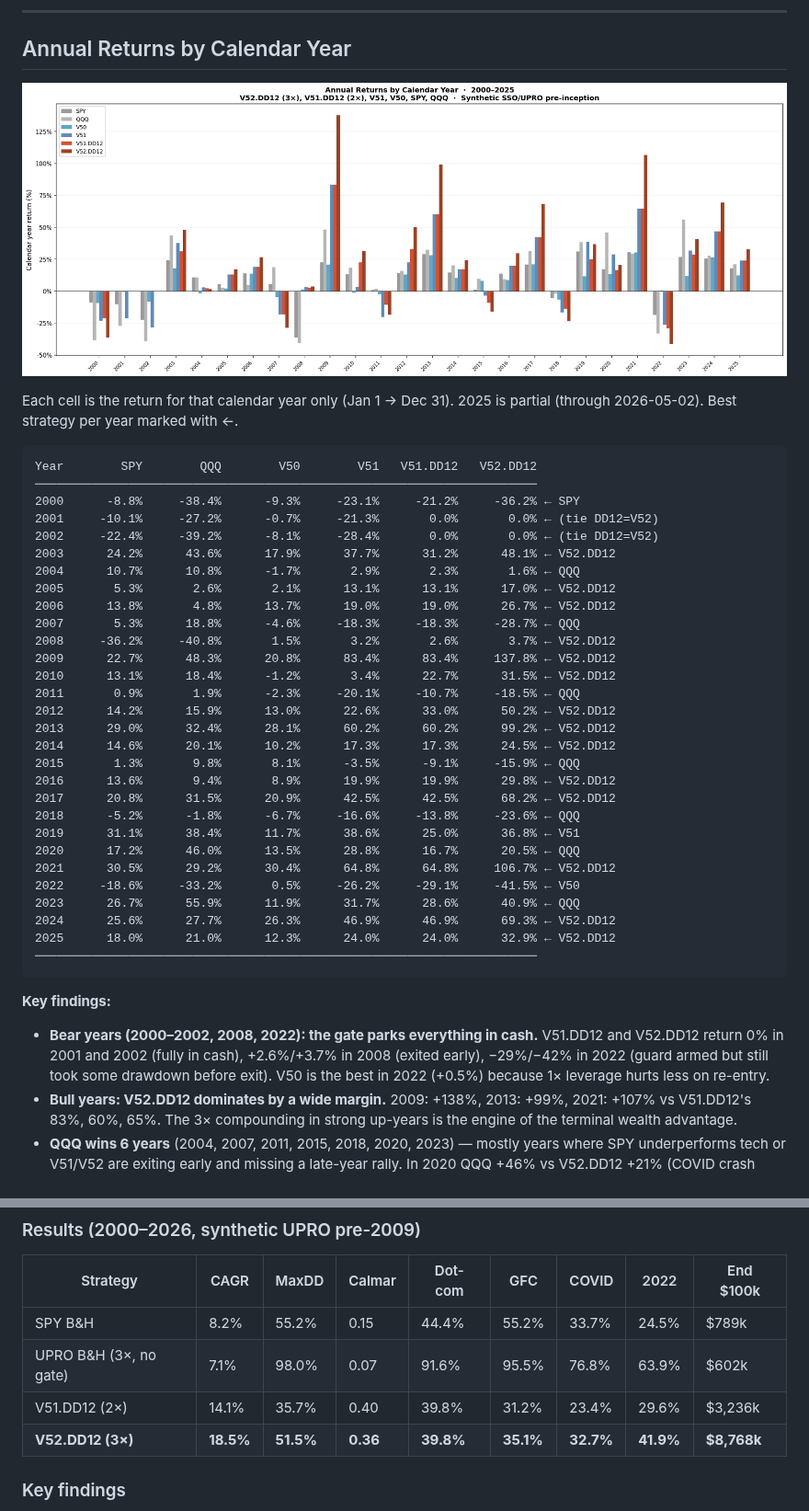
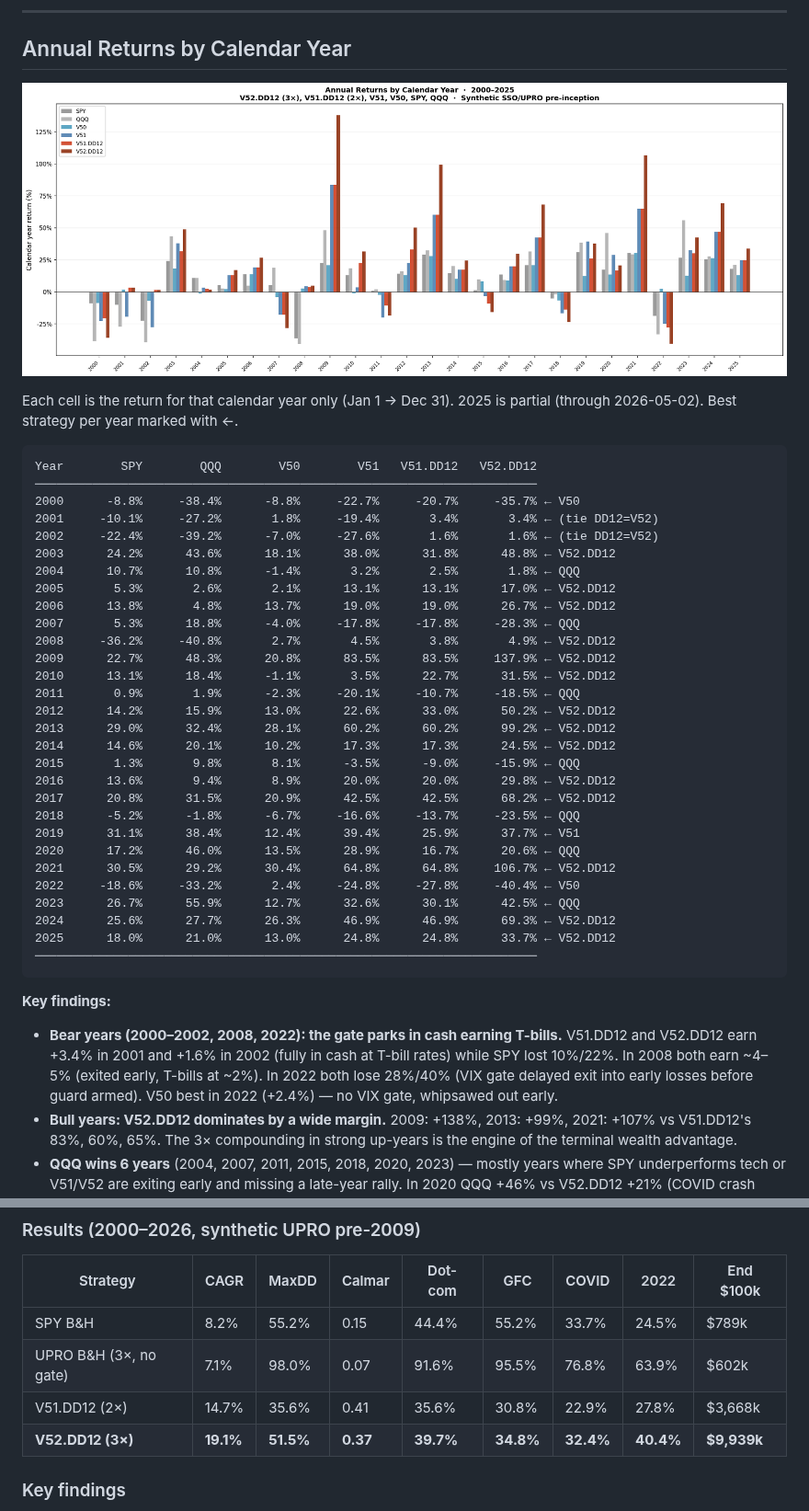
Before and after one commit to ktmixa/trading-docs, a Markdown page: alpha_summary.md, 2 parts joined by grey strips. Shown at 92% size. GitHub-like rendering; pictures changed too: chart_annual.png.

````diff
--- a/alpha_summary.md
+++ b/alpha_summary.md
@@ -87,38 +88,38 @@ Each cell is the return for that calendar year only (Jan 1 → Dec 31). 2025 is
 ```
 Year        SPY        QQQ        V50        V51   V51.DD12   V52.DD12
 ──────────────────────────────────────────────────────────────────────
-2000      -8.8%     -38.4%      -9.3%     -23.1%     -21.2%     -36.2% ← SPY
-2001     -10.1%     -27.2%      -0.7%     -21.3%       0.0%       0.0% ← (tie DD12=V52)
-2002     -22.4%     -39.2%      -8.1%     -28.4%       0.0%       0.0% ← (tie DD12=V52)
-2003      24.2%      43.6%      17.9%      37.7%      31.2%      48.1% ← V52.DD12
-2004      10.7%      10.8%      -1.7%       2.9%       2.3%       1.6% ← QQQ
+2000      -8.8%     -38.4%      -8.8%     -22.7%     -20.7%     -35.7% ← V50
+2001     -10.1%     -27.2%       1.8%     -19.4%       3.4%       3.4% ← (tie DD12=V52)
+2002     -22.4%     -39.2%      -7.0%     -27.6%       1.6%       1.6% ← (tie DD12=V52)
+2003      24.2%      43.6%      18.1%      38.0%      31.8%      48.8% ← V52.DD12
+2004      10.7%      10.8%      -1.4%       3.2%       2.5%       1.8% ← QQQ
 2005       5.3%       2.6%       2.1%      13.1%      13.1%      17.0% ← V52.DD12
 2006      13.8%       4.8%      13.7%      19.0%      19.0%      26.7% ← V52.DD12
-2007       5.3%      18.8%      -4.6%     -18.3%     -18.3%     -28.7% ← QQQ
-2008     -36.2%     -40.8%       1.5%       3.2%       2.6%       3.7% ← V52.DD12
-2009      22.7%      48.3%      20.8%      83.4%      83.4%     137.8% ← V52.DD12
-2010      13.1%      18.4%      -1.2%       3.4%      22.7%      31.5% ← V52.DD12
+2007       5.3%      18.8%      -4.0%     -17.8%     -17.8%     -28.3% ← QQQ
+2008     -36.2%     -40.8%       2.7%       4.5%       3.8%       4.9% ← V52.DD12
+2009      22.7%      48.3%      20.8%      83.5%      83.5%     137.9% ← V52.DD12
+2010      13.1%      18.4%      -1.1%       3.5%      22.7%      31.5% ← V52.DD12
 2011       0.9%       1.9%      -2.3%     -20.1%     -10.7%     -18.5% ← QQQ
 2012      14.2%      15.9%      13.0%      22.6%      33.0%      50.2% ← V52.DD12
 2013      29.0%      32.4%      28.1%      60.2%      60.2%      99.2% ← V52.DD12
 2014      14.6%      20.1%      10.2%      17.3%      17.3%      24.5% ← V52.DD12
-2015       1.3%       9.8%       8.1%      -3.5%      -9.1%     -15.9% ← QQQ
-2016      13.6%       9.4%       8.9%      19.9%      19.9%      29.8% ← V52.DD12
+2015       1.3%       9.8%       8.1%      -3.5%      -9.0%     -15.9% ← QQQ
+2016      13.6%       9.4%       8.9%      20.0%      20.0%      29.8% ← V52.DD12
 2017      20.8%      31.5%      20.9%      42.5%      42.5%      68.2% ← V52.DD12
-2018      -5.2%      -1.8%      -6.7%     -16.6%     -13.8%     -23.6% ← QQQ
-2019      31.1%      38.4%      11.7%      38.6%      25.0%      36.8% ← V51
-2020      17.2%      46.0%      13.5%      28.8%      16.7%      20.5% ← QQQ
+2018      -5.2%      -1.8%      -6.7%     -16.6%     -13.7%     -23.5% ← QQQ
+2019      31.1%      38.4%      12.4%      39.4%      25.9%      37.7% ← V51
+2020      17.2%      46.0%      13.5%      28.9%      16.7%      20.6% ← QQQ
 2021      30.5%      29.2%      30.4%      64.8%      64.8%     106.7% ← V52.DD12
-2022     -18.6%     -33.2%       0.5%     -26.2%     -29.1%     -41.5% ← V50
-2023      26.7%      55.9%      11.9%      31.7%      28.6%      40.9% ← QQQ
+2022     -18.6%     -33.2%       2.4%     -24.8%     -27.8%     -40.4% ← V50
+2023      26.7%      55.9%      12.7%      32.6%      30.1%      42.5% ← QQQ
 2024      25.6%      27.7%      26.3%      46.9%      46.9%      69.3% ← V52.DD12
-2025      18.0%      21.0%      12.3%      24.0%      24.0%      32.9% ← V52.DD12
+2025      18.0%      21.0%      13.0%      24.8%      24.8%      33.7% ← V52.DD12
 ──────────────────────────────────────────────────────────────────────
 ```
 
 **Key findings:**
 
-- **Bear years (2000–2002, 2008, 2022): the gate parks everything in cash.** V51.DD12 and V52.DD12 return 0% in 2001 and 2002 (fully in cash), +2.6%/+3.7% in 2008 (exited early), −29%/−42% in 2022 (guard armed but still took some drawdown before exit). V50 is the best in 2022 (+0.5%) because 1× leverage hurts less on re-entry.
+- **Bear years (2000–2002, 2008, 2022): the gate parks in cash earning T-bills.** V51.DD12 and V52.DD12 earn +3.4% in 2001 and +1.6% in 2002 (fully in cash at T-bill rates) while SPY lost 10%/22%. In 2008 both earn ~4–5% (exited early, T-bills at ~2%). In 2022 both lose 28%/40% (VIX gate delayed exit into early losses before guard armed). V50 best in 2022 (+2.4%) — no VIX gate, whipsawed out early.
 - **Bull years: V52.DD12 dominates by a wide margin.** 2009: +138%, 2013: +99%, 2021: +107% vs V51.DD12's 83%, 60%, 65%. The 3× compounding in strong up-years is the engine of the terminal wealth advantage.
 - **QQQ wins 6 years** (2004, 2007, 2011, 2015, 2018, 2020, 2023) — mostly years where SPY underperforms tech or V51/V52 are exiting early and missing a late-year rally. In 2020 QQQ +46% vs V52.DD12 +21% (COVID crash then recovery while guard was still armed).
 - **2001–2002: tied at 0%.** Both V51.DD12 and V52.DD12 are in cash for two full years — the exit-DD guard armed after the deep 2001 exits and kept them out through the bottom. This is the exact protection the guard was designed to provide.
@@ -319,8 +320,8 @@ R_synth = 3·R_SPY − 2·IRX_daily − 0.92%/252
 |---|---|---|---|---|---|---|---|---|
 | SPY B&H | 8.2% | 55.2% | 0.15 | 44.4% | 55.2% | 33.7% | 24.5% | $789k |
 | UPRO B&H (3×, no gate) | 7.1% | 98.0% | 0.07 | 91.6% | 95.5% | 76.8% | 63.9% | $602k |
-| V51.DD12 (2×) | 14.1% | 35.7% | 0.40 | 39.8% | 31.2% | 23.4% | 29.6% | $3,236k |
-| **V52.DD12 (3×)** | **18.5%** | **51.5%** | **0.36** | **39.8%** | **35.1%** | **32.7%** | **41.9%** | **$8,768k** |
+| V51.DD12 (2×) | 14.7% | 35.6% | 0.41 | 35.6% | 30.8% | 22.9% | 27.8% | $3,668k |
+| **V52.DD12 (3×)** | **19.1%** | **51.5%** | **0.37** | **39.7%** | **34.8%** | **32.4%** | **40.4%** | **$9,939k** |
 
 ### Key findings
 
````
Also changed, not shown: other parts of alpha_summary.md (+51 -48 lines), chart_headline.png, chart_vintage.png.
